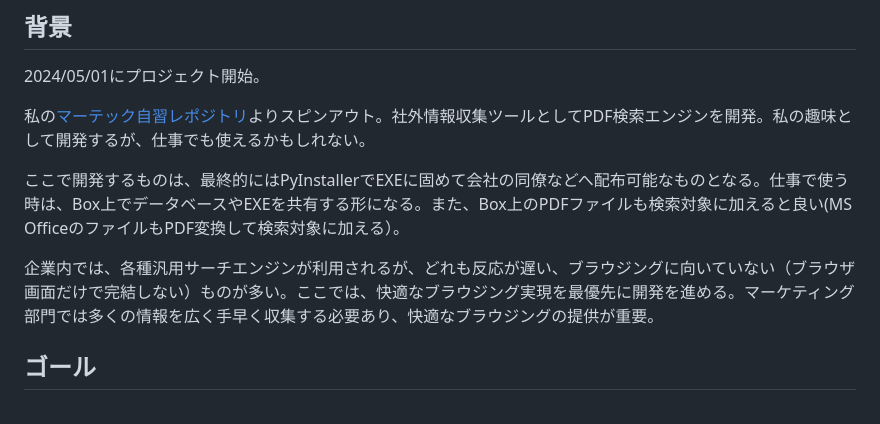
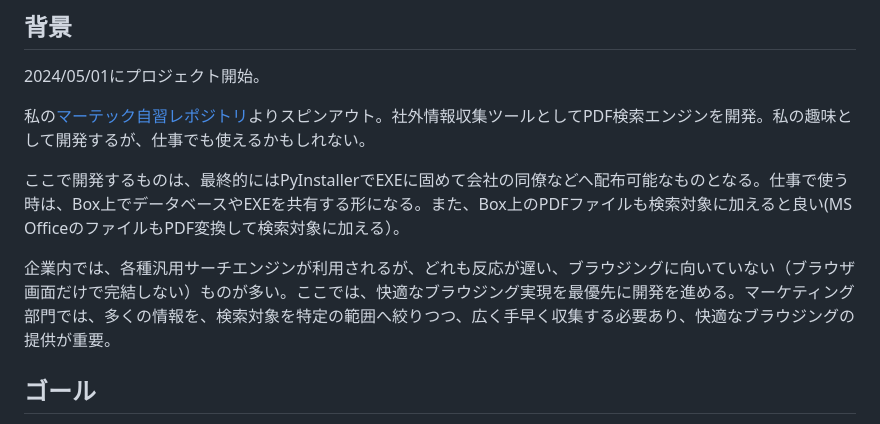
Before and after one commit to araobp/Explorer, a Markdown page: README.md, the part around the change. GitHub-like rendering.

```diff
--- a/README.md
+++ b/README.md
@@ -10,7 +10,7 @@ PDF検索エンジンの開発、国内各省庁が発行する白書を検索
 
 ここで開発するものは、最終的にはPyInstallerでEXEに固めて会社の同僚などへ配布可能なものとなる。仕事で使う時は、Box上でデータベースやEXEを共有する形になる。また、Box上のPDFファイルも検索対象に加えると良い(MS OfficeのファイルもPDF変換して検索対象に加える）。
 
-企業内では、各種汎用サーチエンジンが利用されるが、どれも反応が遅い、ブラウジングに向いていない（ブラウザ画面だけで完結しない）ものが多い。ここでは、快適なブラウジング実現を最優先に開発を進める。マーケティング部門では多くの情報を広く手早く収集する必要あり、快適なブラウジングの提供が重要。
+企業内では、各種汎用サーチエンジンが利用されるが、どれも反応が遅い、ブラウジングに向いていない（ブラウザ画面だけで完結しない）ものが多い。ここでは、快適なブラウジング実現を最優先に開発を進める。マーケティング部門では、多くの情報を、検索対象を特定の範囲へ絞りつつ、広く手早く収集する必要あり、快適なブラウジングの提供が重要。
 
 ## ゴール
 
```
